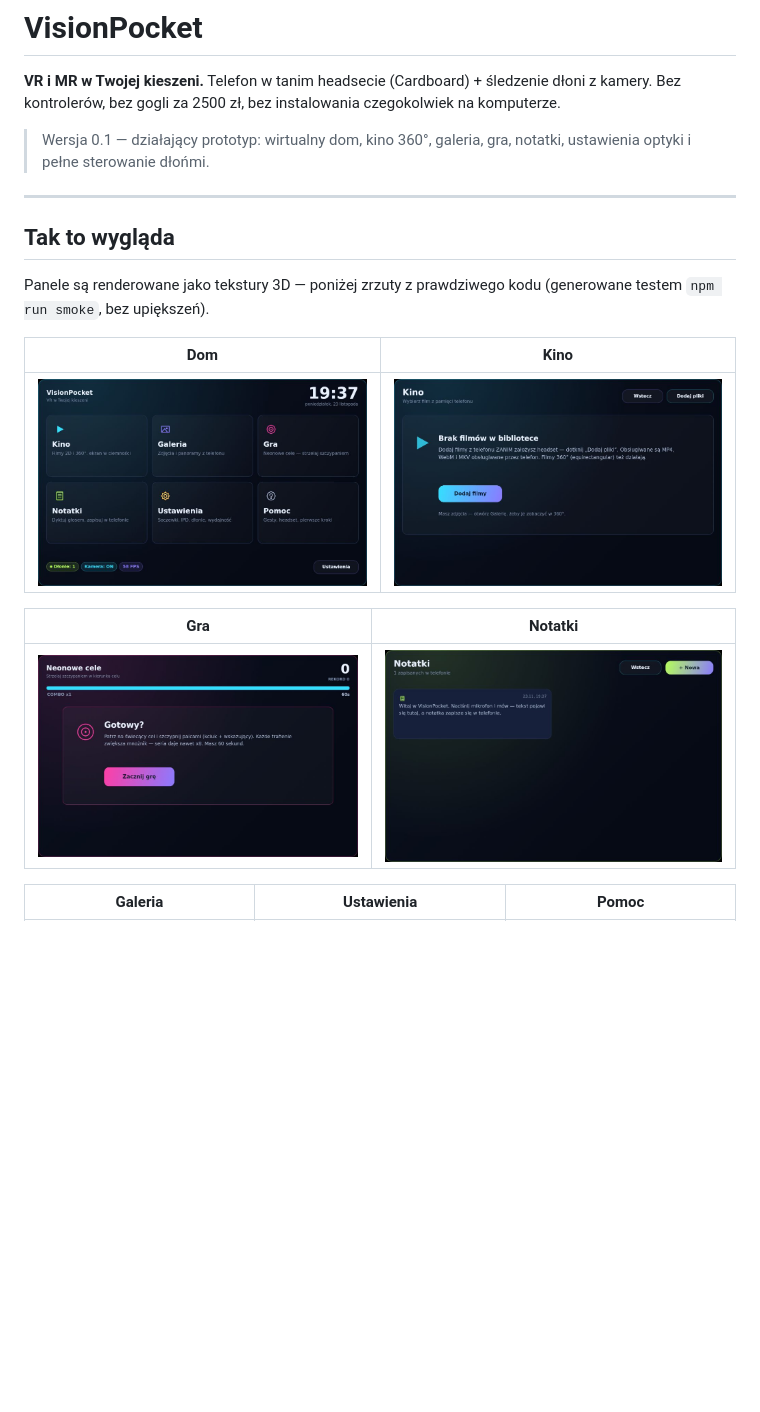
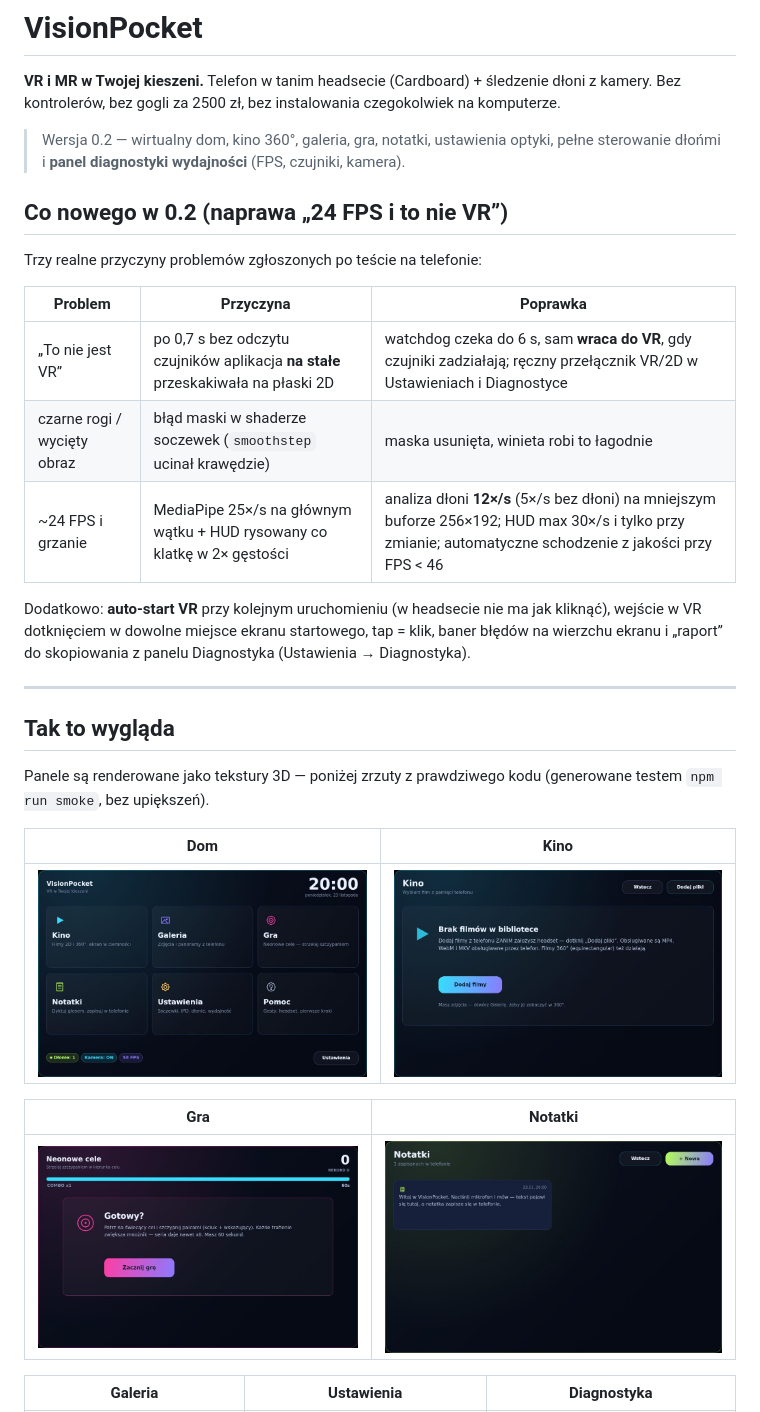
Before and after one commit to rejson59/VisionPocket, a Markdown page: README.md, the part around one of its changes. Rendered like a GitHub page; pictures changed too: docs/screens/home.jpg, docs/screens/notes.jpg; blank space fills up the shorter version.

```diff
--- a/README.md
+++ b/README.md
@@ -3,8 +3,22 @@
 **VR i MR w Twojej kieszeni.** Telefon w tanim headsecie (Cardboard) + śledzenie dłoni z kamery.
 Bez kontrolerów, bez gogli za 2500 zł, bez instalowania czegokolwiek na komputerze.
 
-> Wersja 0.1 — działający prototyp: wirtualny dom, kino 360°, galeria, gra, notatki, ustawienia
-> optyki i pełne sterowanie dłońmi.
+> Wersja 0.2 — wirtualny dom, kino 360°, galeria, gra, notatki, ustawienia optyki, pełne
+> sterowanie dłońmi i **panel diagnostyki wydajności** (FPS, czujniki, kamera).
+
+## Co nowego w 0.2 (naprawa „24 FPS i to nie VR”)
+
+Trzy realne przyczyny problemów zgłoszonych po teście na telefonie:
+
+| Problem | Przyczyna | Poprawka |
+|---|---|---|
+| „To nie jest VR” | po 0,7 s bez odczytu czujników aplikacja **na stałe** przeskakiwała na płaski 2D | watchdog czeka do 6 s, sam **wraca do VR**, gdy czujniki zadziałają; ręczny przełącznik VR/2D w Ustawieniach i Diagnostyce |
+| czarne rogi / wycięty obraz | błąd maski w shaderze soczewek (`smoothstep` ucinał krawędzie) | maska usunięta, winieta robi to łagodnie |
+| ~24 FPS i grzanie | MediaPipe 25×/s na głównym wątku + HUD rysowany co klatkę w 2× gęstości | analiza dłoni **12×/s** (5×/s bez dłoni) na mniejszym buforze 256×192; HUD max 30×/s i tylko przy zmianie; automatyczne schodzenie z jakości przy FPS < 46 |
+
+Dodatkowo: **auto-start VR** przy kolejnym uruchomieniu (w headsecie nie ma jak kliknąć),
+wejście w VR dotknięciem w dowolne miejsce ekranu startowego, tap = klik, baner błędów na
+wierzchu ekranu i „raport” do skopiowania z panelu Diagnostyka (Ustawienia → Diagnostyka).
 
 ---
 
@@ -21,5 +35,5 @@ Panele są renderowane jako tekstury 3D — poniżej zrzuty z prawdziwego kodu
 |---|---|
 | ![Gra](docs/screens/game.jpg) | ![Notatki](docs/screens/notes.jpg) |
 
-| Galeria | Ustawienia | Pomoc |
+| Galeria | Ustawienia | Diagnostyka |
 |---|---|---|
```
Also changed, not shown: other parts of README.md (+20 -4 lines), docs/screens/diagnostics.jpg (added), docs/screens/settings.jpg, 15 other files.
